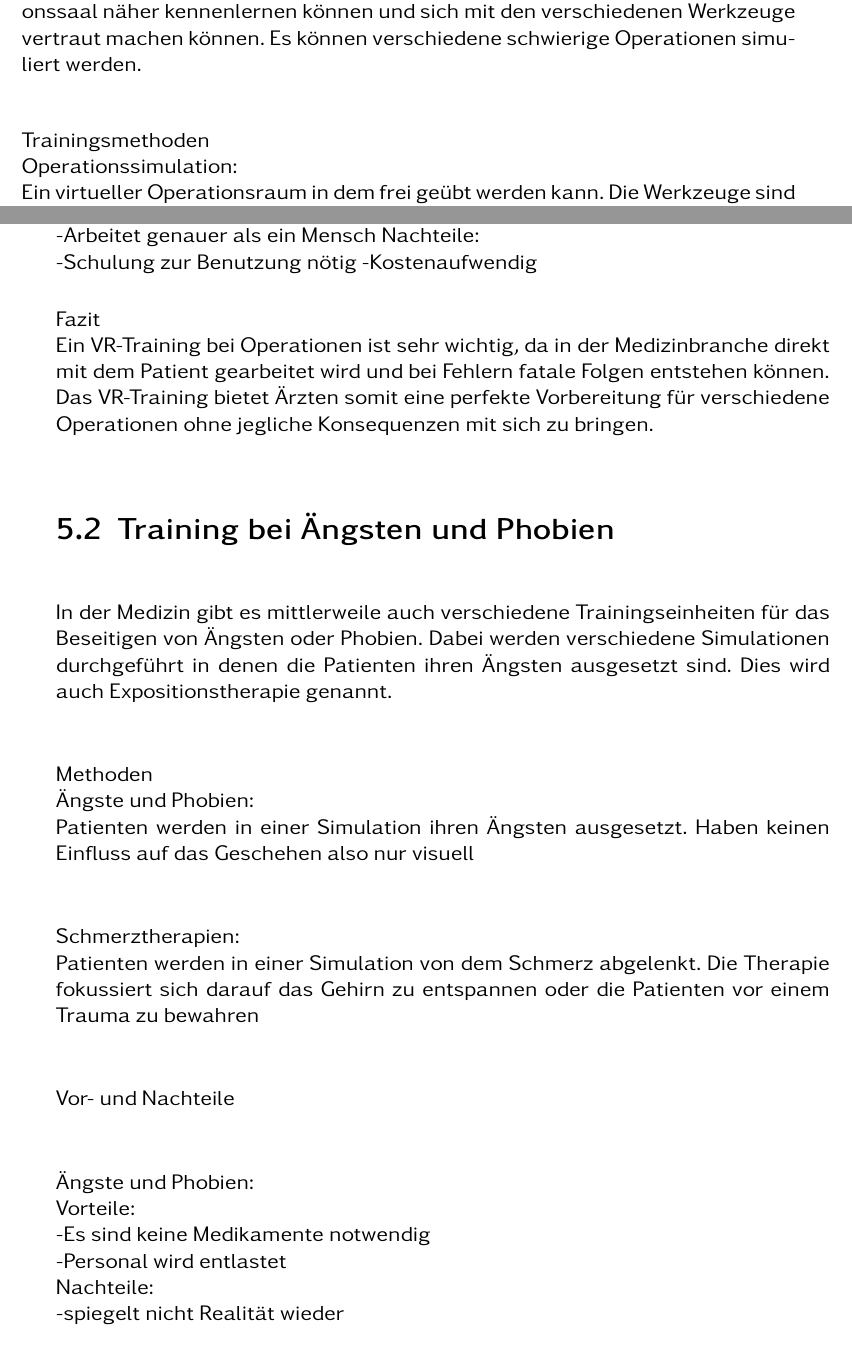
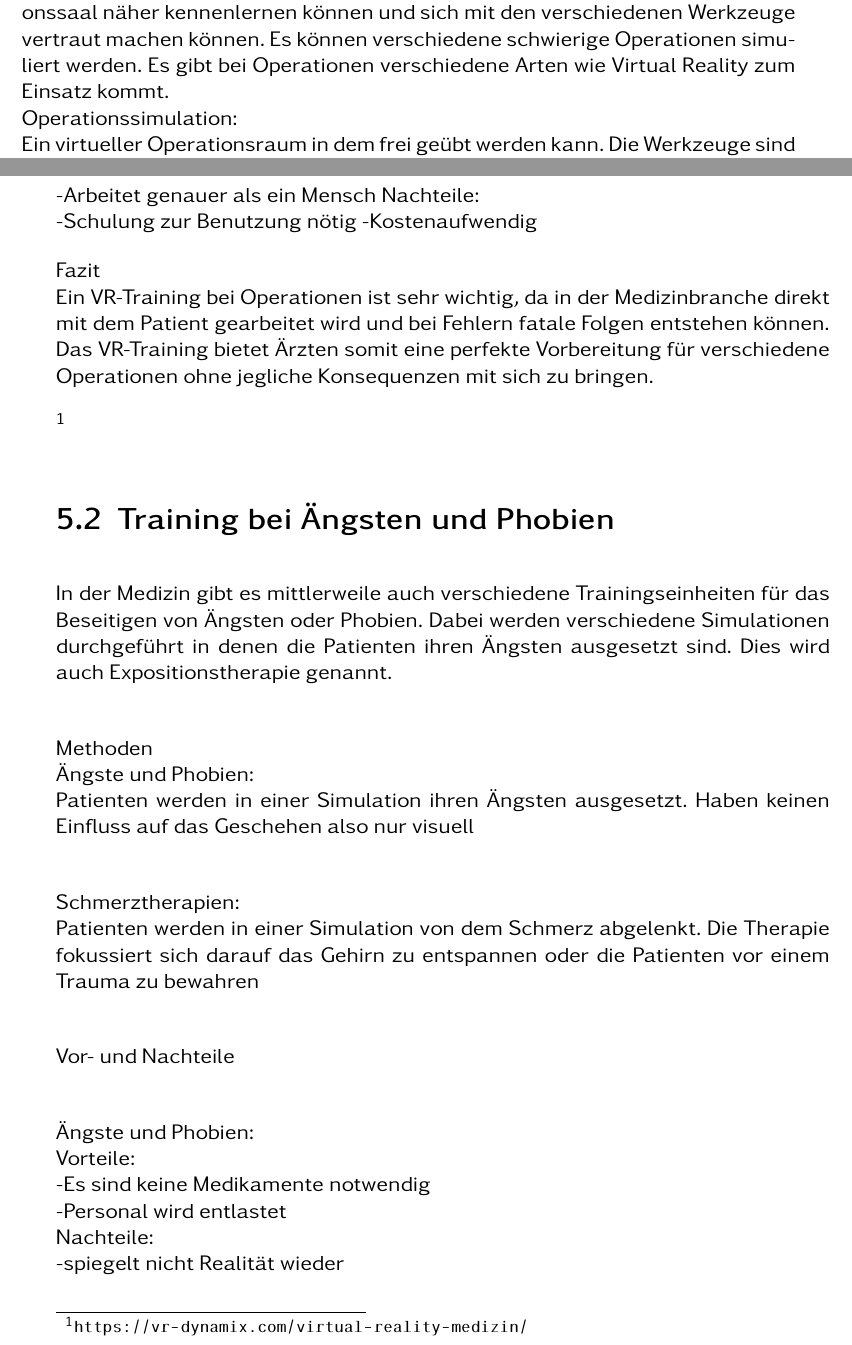
Before and after one commit to Marcora11/SAT-VR-Training, a LaTeX book (LatexVorlage/Bachelorarbeit_LaTeX_Template.tex, which reads LatexVorlage/kapitel/medizin/operationen.tex): two parts of pages 23 and 24 of 41, joined at a grey line, cut so that both start at the same text. Compiled offline with pdfLaTeX.

Commit message:
Update operationen.tex

```diff
--- a/LatexVorlage/kapitel/medizin/operationen.tex
+++ b/LatexVorlage/kapitel/medizin/operationen.tex
@@ -1,7 +1,5 @@
 
-Es wird eine Simulation eines Operationssaals erstellt in der Ärzte den Operationssaal näher kennenlernen können und sich mit den verschiedenen Werkzeuge vertraut machen können. Es können verschiedene schwierige Operationen simuliert werden.\\
-
-Trainingsmethoden\\
+Es wird eine Simulation eines Operationssaals erstellt in der Ärzte den Operationssaal näher kennenlernen können und sich mit den verschiedenen Werkzeuge vertraut machen können. Es können verschiedene schwierige Operationen simuliert werden. Es gibt bei Operationen verschiedene Arten wie Virtual Reality zum Einsatz kommt.\\
 Operationssimulation:\\
 Ein virtueller Operationsraum in dem frei geübt werden kann. Die Werkzeuge sind alle virtuell und durch einen Controller steuerbar.\\
 3D-Body- Mapping:\\
@@ -32,3 +30,6 @@ Nachteile:\\
 
 Fazit\\
 Ein VR-Training bei Operationen ist sehr wichtig, da in der Medizinbranche direkt mit dem Patient gearbeitet wird und bei Fehlern fatale Folgen entstehen können. Das VR-Training bietet Ärzten somit eine perfekte Vorbereitung für verschiedene Operationen ohne jegliche Konsequenzen mit sich zu bringen.
+
+
+\footnote{\url{https://vr-dynamix.com/virtual-reality-medizin/}}
```
